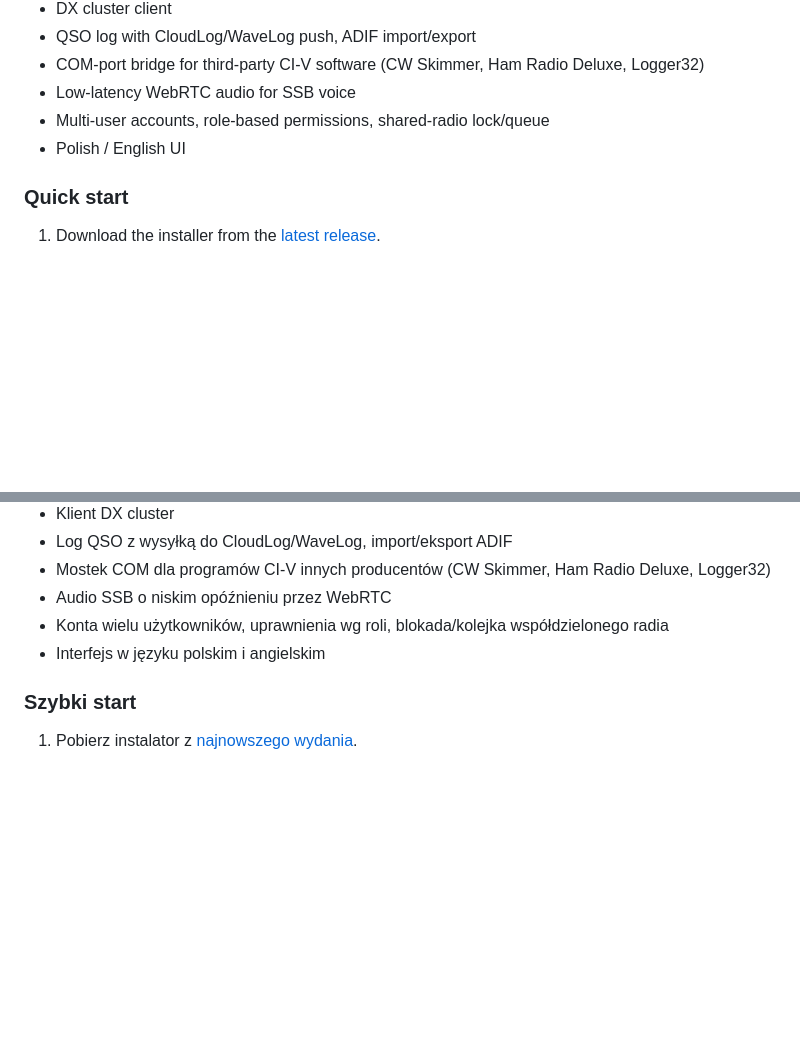
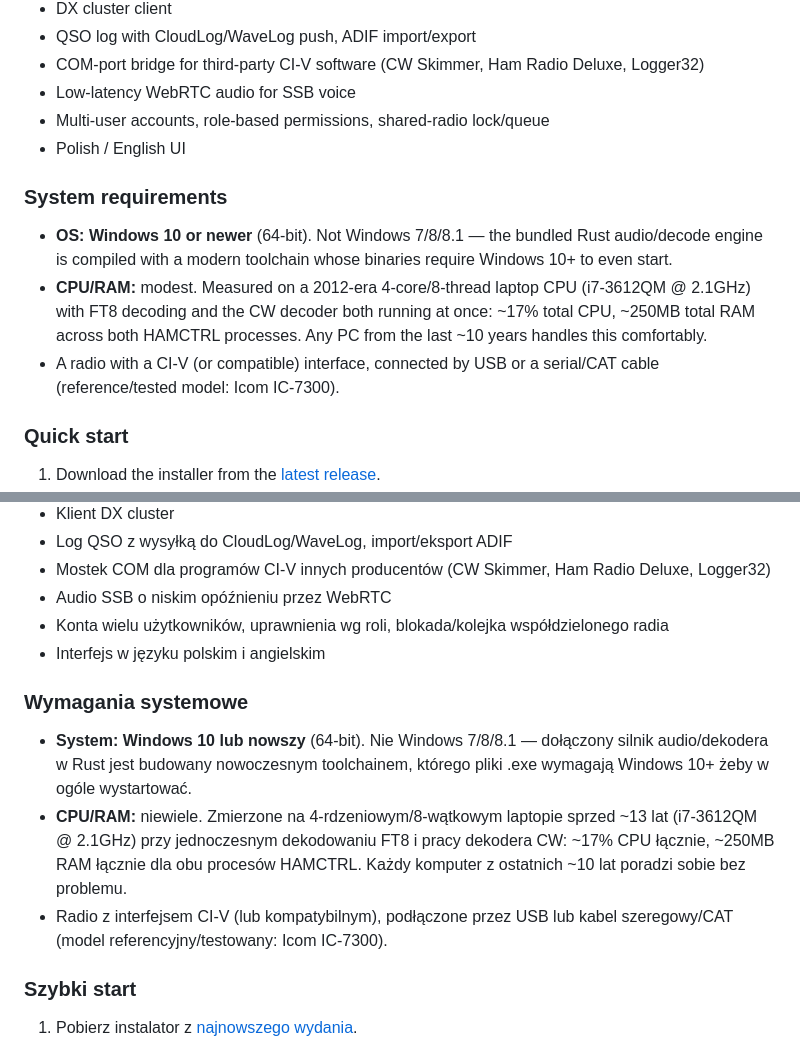
Before and after one commit to SQ3MZM/HAMCTRL, a Markdown page: README.md, 2 parts joined by grey strips. GitHub-like rendering; blank space fills up the shorter version.

Commit message:
README: dodaj sekcje wymagan systemowych (PL/EN) ze zmierzonymi liczbami
Windows 7 by nie zadzialalo - ham_audio.exe budowany aktualnym Rustem
(1.97) wymaga minimum Windows 10 (limit toolchaina od Rust 1.78), Python
3.12 tez juz nie wspiera Windows 7. CPU/RAM zmierzone realnie (Menedzer
zadan, i7-3612QM 4c/8t, FT8+CW decoder razem): ~17% CPU, ~250MB RAM
lacznie - nie "min. 4 core/16GB" jak wstepnie zakladano.

Co-Authored-By: Claude Sonnet 5 <noreply@anthropic.com>

```diff
--- a/README.md
+++ b/README.md
@@ -43,6 +43,18 @@ person transmits at a time.
 - Low-latency WebRTC audio for SSB voice
 - Multi-user accounts, role-based permissions, shared-radio lock/queue
 - Polish / English UI
+
+### System requirements
+
+- **OS: Windows 10 or newer** (64-bit). Not Windows 7/8/8.1 — the bundled
+  Rust audio/decode engine is compiled with a modern toolchain whose
+  binaries require Windows 10+ to even start.
+- **CPU/RAM:** modest. Measured on a 2012-era 4-core/8-thread laptop CPU
+  (i7-3612QM @ 2.1GHz) with FT8 decoding and the CW decoder both running
+  at once: ~17% total CPU, ~250MB total RAM across both HAMCTRL
+  processes. Any PC from the last ~10 years handles this comfortably.
+- A radio with a CI-V (or compatible) interface, connected by USB or a
+  serial/CAT cable (reference/tested model: Icom IC-7300).
 
 ### Quick start
 
@@ -137,6 +149,20 @@ systemowi blokady/przejęcia TRX, tak że nadaje zawsze tylko jedna osoba.
 - Konta wielu użytkowników, uprawnienia wg roli, blokada/kolejka współdzielonego radia
 - Interfejs w języku polskim i angielskim
 
+### Wymagania systemowe
+
+- **System: Windows 10 lub nowszy** (64-bit). Nie Windows 7/8/8.1 —
+  dołączony silnik audio/dekodera w Rust jest budowany nowoczesnym
+  toolchainem, którego pliki .exe wymagają Windows 10+ żeby w ogóle
+  wystartować.
+- **CPU/RAM:** niewiele. Zmierzone na 4-rdzeniowym/8-wątkowym laptopie
+  sprzed ~13 lat (i7-3612QM @ 2.1GHz) przy jednoczesnym dekodowaniu FT8 i
+  pracy dekodera CW: ~17% CPU łącznie, ~250MB RAM łącznie dla obu
+  procesów HAMCTRL. Każdy komputer z ostatnich ~10 lat poradzi sobie bez
+  problemu.
+- Radio z interfejsem CI-V (lub kompatybilnym), podłączone przez USB lub
+  kabel szeregowy/CAT (model referencyjny/testowany: Icom IC-7300).
+
 ### Szybki start
 
 1. Pobierz instalator z [najnowszego wydania](../../releases/latest).
```
